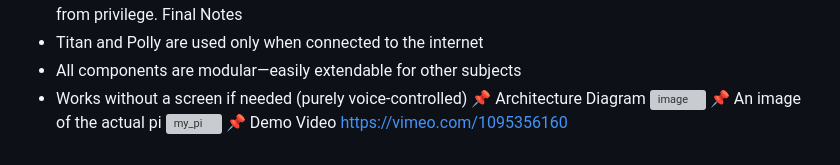
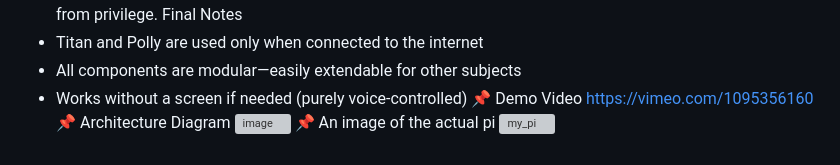
Before and after one commit to ntokozomas/iFundo, a Markdown page: README.md, the part around the change. GitHub-like rendering; grey boxes are pictures that could not be loaded.

```diff
--- a/README.md
+++ b/README.md
@@ -73,9 +73,9 @@ Final Notes
 - Titan and Polly are used only when connected to the internet
 - All components are modular—easily extendable for other subjects
 - Works without a screen if needed (purely voice-controlled)
+📌 Demo Video
+https://vimeo.com/1095356160
 📌 Architecture Diagram
 ![image](https://github.com/user-attachments/assets/5054bae3-6a40-4ce8-bae3-02e16af20df7)
 📌 An image of the actual pi
 ![my_pi](https://github.com/user-attachments/assets/1c3ffb78-c1fb-4952-b3e1-0f176f9e26cb)
-📌 Demo Video
-https://vimeo.com/1095356160
```
